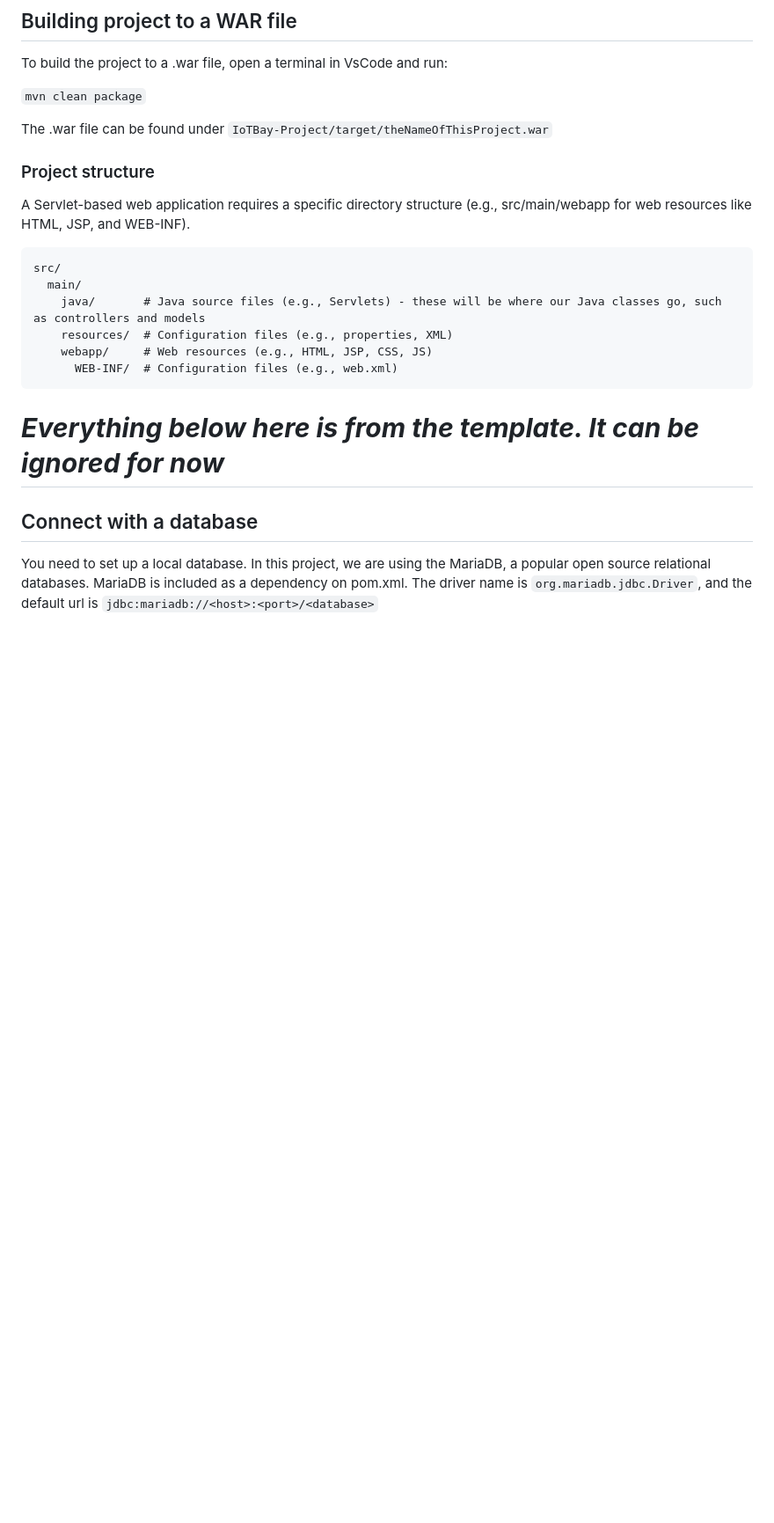
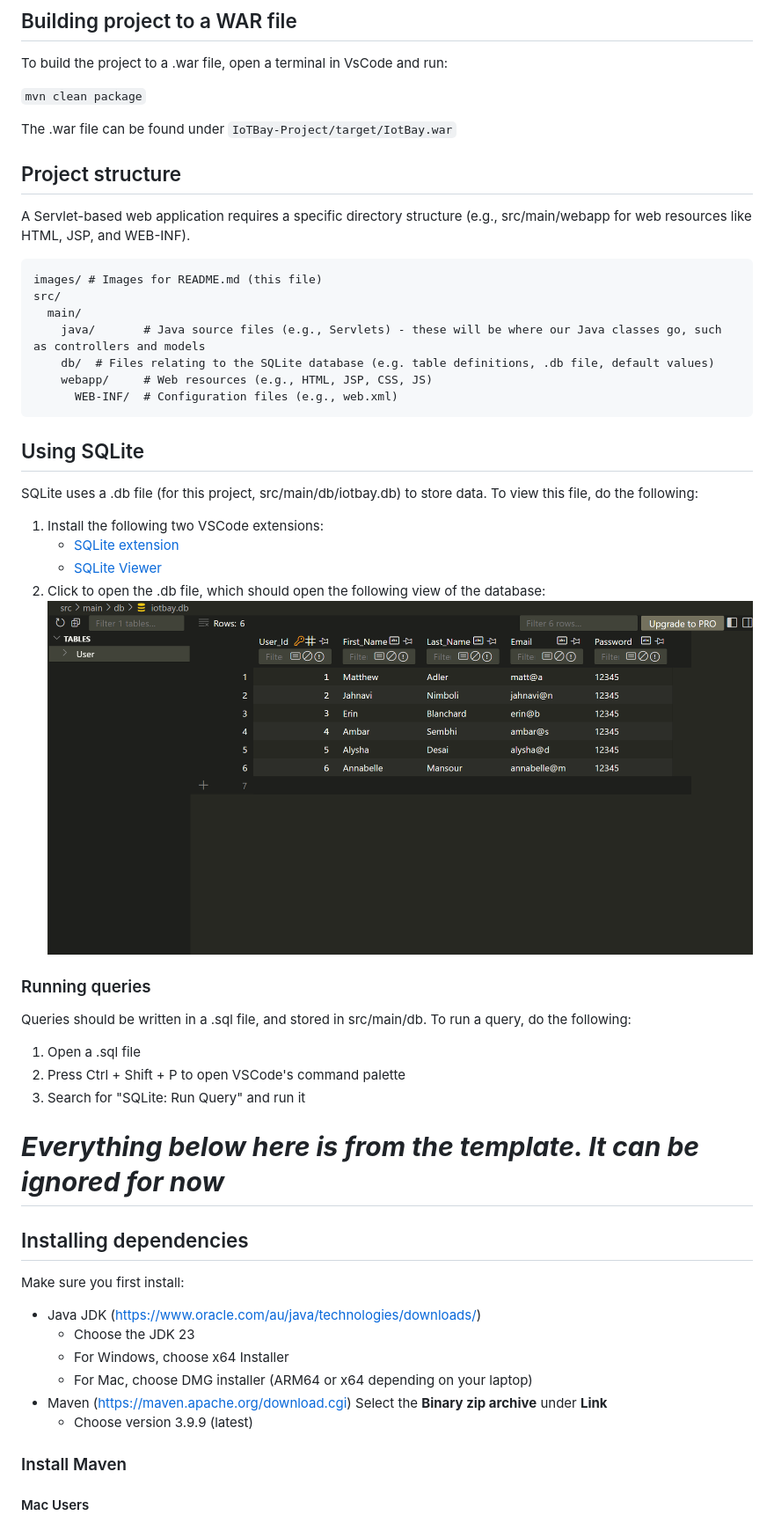
Before and after one commit to LeftsideMartian/IoTBay-Project, a Markdown page: README.md, the part around the change printed below. Shown: that part at 88% size. Rendered like a GitHub page; pictures changed too: images/sqliteviewer.png (added); blank space fills up the shorter version.

Commit message:
Task: README changes for SQLite details

````diff
--- a/README.md
+++ b/README.md
@@ -22,22 +25,50 @@ To build the project to a .war file, open a terminal in VsCode and run:
 
 `mvn clean package`
 
-The .war file can be found under `IoTBay-Project/target/theNameOfThisProject.war`
+The .war file can be found under `IoTBay-Project/target/IotBay.war`
 
-### Project structure
+## Project structure
 
 A Servlet-based web application requires a specific directory structure (e.g., src/main/webapp for web resources like HTML, JSP, and WEB-INF).
 
 ```
+images/ # Images for README.md (this file)
 src/
   main/
     java/       # Java source files (e.g., Servlets) - these will be where our Java classes go, such as controllers and models
-    resources/  # Configuration files (e.g., properties, XML)
+    db/  # Files relating to the SQLite database (e.g. table definitions, .db file, default values)
     webapp/     # Web resources (e.g., HTML, JSP, CSS, JS)
       WEB-INF/  # Configuration files (e.g., web.xml)
 ```
 
+## Using SQLite
+SQLite uses a .db file (for this project, src/main/db/iotbay.db) to store data. To view this file, do the following:
+1. Install the following two VSCode extensions:
+    - [SQLite extension](https://marketplace.visualstudio.com/items/?itemName=alexcvzz.vscode-sqlite)
+    - [SQLite Viewer](https://marketplace.visualstudio.com/items/?itemName=qwtel.sqlite-viewer)
+2. Click to open the .db file, which should open the following view of the database:
+![Alt text](images/sqliteviewer.png?raw=true 'SQLite Viewer')
+
+### Running queries
+Queries should be written in a .sql file, and stored in src/main/db. To run a query, do the following:
+1. Open a .sql file
+2. Press Ctrl + Shift + P to open VSCode's command palette
+3. Search for "SQLite: Run Query" and run it
+
 # ***Everything below here is from the template. It can be ignored for now***
 
-## Connect with a database
-You need to set up a local database. In this project, we are using the MariaDB, a popular open source relational databases. MariaDB is included as a dependency on pom.xml. The driver name is ```org.mariadb.jdbc.Driver```, and the default url is ```jdbc:mariadb://<host>:<port>/<database>```
+## Installing dependencies
+
+Make sure you first install:
+
+- Java JDK (https://www.oracle.com/au/java/technologies/downloads/)
+    - Choose the JDK 23
+    - For Windows, choose x64 Installer
+    - For Mac, choose DMG installer (ARM64 or x64 depending on your laptop)
+- Maven (https://maven.apache.org/download.cgi) Select the **Binary zip archive** under **Link**
+    - Choose version 3.9.9 (latest)
+
+### Install Maven
+
+#### Mac Users
+
````
Also changed, not shown: other parts of README.md (+31 -47 lines).
